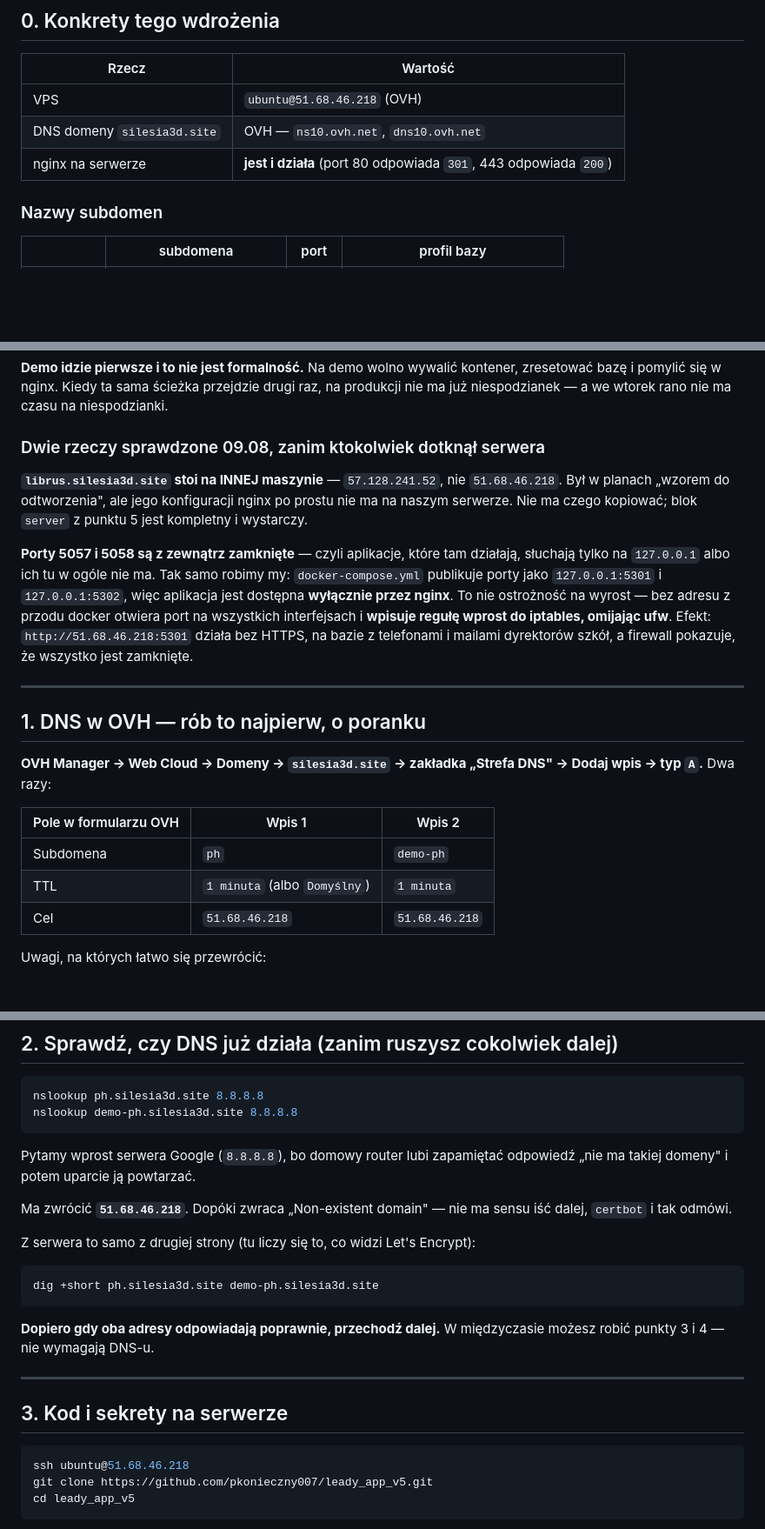
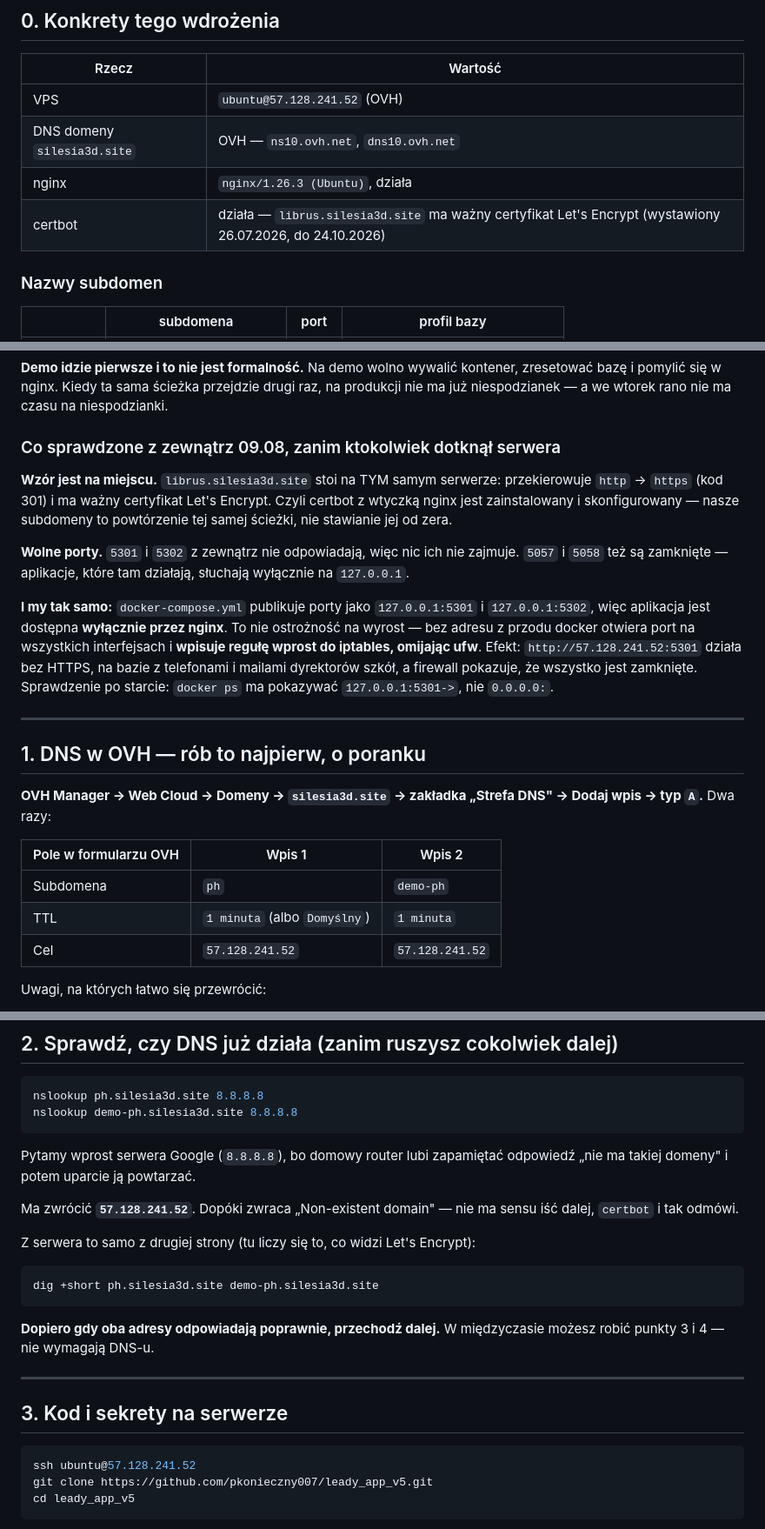
Before and after one commit to pkonieczny007/leady_app_v5, a Markdown page: docs/15_DOMENA_I_WDROZENIE.md, 3 parts joined by grey strips. Shown at 87% size. Drawn GitHub-style; blank space fills up the shorter version.

Commit message:
Poprawny adres serwera: 57.128.241.52 (nie 51.68.46.218)
Sprawdzone z zewnątrz na właściwej maszynie i to zmienia jeden wniosek na
lepsze: librus.silesia3d.site stoi na TYM SAMYM serwerze, ma ważny certyfikat
Let's Encrypt (26.07 - 24.10.2026) i przekierowanie http -> https. Czyli
nginx 1.26.3 z wtyczką certbota jest już skonfigurowany — nasze subdomeny to
powtórzenie działającej ścieżki, nie stawianie jej od zera.

Porty 5301 i 5302 z zewnątrz nie odpowiadają, więc nic ich nie zajmuje.
5057 i 5058 też są zamknięte — tamte aplikacje słuchają tylko na 127.0.0.1,
tak samo jak od teraz nasze kontenery.

Co-Authored-By: Claude Opus 5 <noreply@anthropic.com>

````diff
--- a/docs/15_DOMENA_I_WDROZENIE.md
+++ b/docs/15_DOMENA_I_WDROZENIE.md
@@ -18,9 +18,10 @@ który wygląda jak awaria, a jest tylko niecierpliwością.
 
 | Rzecz | Wartość |
 |---|---|
-| VPS | `ubuntu@51.68.46.218` (OVH) |
+| VPS | `ubuntu@57.128.241.52` (OVH) |
 | DNS domeny `silesia3d.site` | OVH — `ns10.ovh.net`, `dns10.ovh.net` |
-| nginx na serwerze | **jest i działa** (port 80 odpowiada `301`, 443 odpowiada `200`) |
+| nginx | `nginx/1.26.3 (Ubuntu)`, działa |
+| certbot | działa — `librus.silesia3d.site` ma ważny certyfikat Let's Encrypt (wystawiony 26.07.2026, do 24.10.2026) |
 
 ### Nazwy subdomen
 
@@ -37,21 +38,24 @@ zresetować bazę i pomylić się w nginx. Kiedy ta sama ścieżka przejdzie dru
 na produkcji nie ma już niespodzianek — a we wtorek rano nie ma czasu na
 niespodzianki.
 
-### Dwie rzeczy sprawdzone 09.08, zanim ktokolwiek dotknął serwera
+### Co sprawdzone z zewnątrz 09.08, zanim ktokolwiek dotknął serwera
 
-**`librus.silesia3d.site` stoi na INNEJ maszynie** — `57.128.241.52`, nie
-`51.68.46.218`. Był w planach „wzorem do odtworzenia", ale jego konfiguracji
-nginx po prostu nie ma na naszym serwerze. Nie ma czego kopiować; blok `server`
-z punktu 5 jest kompletny i wystarczy.
+**Wzór jest na miejscu.** `librus.silesia3d.site` stoi na TYM samym serwerze:
+przekierowuje `http` → `https` (kod 301) i ma ważny certyfikat Let's Encrypt.
+Czyli certbot z wtyczką nginx jest zainstalowany i skonfigurowany — nasze
+subdomeny to powtórzenie tej samej ścieżki, nie stawianie jej od zera.
 
-**Porty 5057 i 5058 są z zewnątrz zamknięte** — czyli aplikacje, które tam
-działają, słuchają tylko na `127.0.0.1` albo ich tu w ogóle nie ma. Tak samo
-robimy my: `docker-compose.yml` publikuje porty jako `127.0.0.1:5301` i
-`127.0.0.1:5302`, więc aplikacja jest dostępna **wyłącznie przez nginx**.
+**Wolne porty.** `5301` i `5302` z zewnątrz nie odpowiadają, więc nic ich nie
+zajmuje. `5057` i `5058` też są zamknięte — aplikacje, które tam działają,
+słuchają wyłącznie na `127.0.0.1`.
+
+**I my tak samo:** `docker-compose.yml` publikuje porty jako `127.0.0.1:5301`
+i `127.0.0.1:5302`, więc aplikacja jest dostępna **wyłącznie przez nginx**.
 To nie ostrożność na wyrost — bez adresu z przodu docker otwiera port na
 wszystkich interfejsach i **wpisuje regułę wprost do iptables, omijając ufw**.
-Efekt: `http://51.68.46.218:5301` działa bez HTTPS, na bazie z telefonami
+Efekt: `http://57.128.241.52:5301` działa bez HTTPS, na bazie z telefonami
 i mailami dyrektorów szkół, a firewall pokazuje, że wszystko jest zamknięte.
+Sprawdzenie po starcie: `docker ps` ma pokazywać `127.0.0.1:5301->`, nie `0.0.0.0:`.
 
 ---
 
@@ -64,7 +68,7 @@ i mailami dyrektorów szkół, a firewall pokazuje, że wszystko jest zamknięte
 |---|---|---|
 | Subdomena | `ph` | `demo-ph` |
 | TTL | `1 minuta` (albo `Domyślny`) | `1 minuta` |
-| Cel | `51.68.46.218` | `51.68.46.218` |
+| Cel | `57.128.241.52` | `57.128.241.52` |
 
 Uwagi, na których łatwo się przewrócić:
 
@@ -100,7 +104,7 @@ nslookup demo-ph.silesia3d.site 8.8.8.8
 Pytamy wprost serwera Google (`8.8.8.8`), bo domowy router lubi zapamiętać
 odpowiedź „nie ma takiej domeny" i potem uparcie ją powtarzać.
 
-Ma zwrócić **`51.68.46.218`**. Dopóki zwraca „Non-existent domain" — nie ma sensu
+Ma zwrócić **`57.128.241.52`**. Dopóki zwraca „Non-existent domain" — nie ma sensu
 iść dalej, `certbot` i tak odmówi.
 
 Z serwera to samo z drugiej strony (tu liczy się to, co widzi Let's Encrypt):
@@ -117,7 +121,7 @@ możesz robić punkty 3 i 4 — nie wymagają DNS-u.
 ## 3. Kod i sekrety na serwerze
 
 ```bash
-ssh ubuntu@51.68.46.218
+ssh ubuntu@57.128.241.52
 git clone https://github.com/pkonieczny007/leady_app_v5.git
 cd leady_app_v5
 ```
````
Also changed, not shown: other parts of docs/15_DOMENA_I_WDROZENIE.md (+3 -3 lines), CLAUDE.md (+5 -5 lines).
